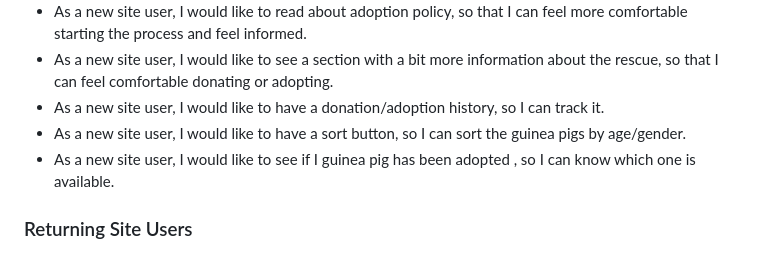
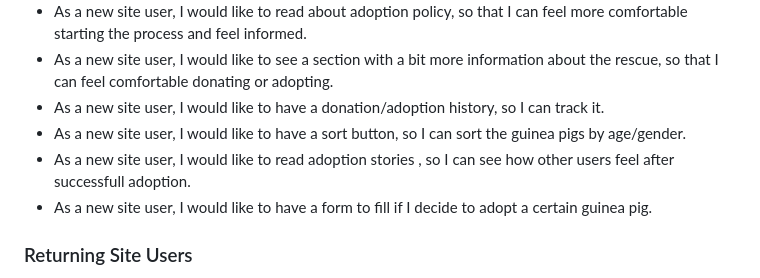
Before and after one commit to marina9222/Little-Wheekers-Rescue, a Markdown page: README.md, the part around the change. Rendered like a GitHub page.

Commit message:
Add: user story testing

```diff
--- a/README.md
+++ b/README.md
@@ -59,7 +59,8 @@ I've used CSS `:root` variables to easily update the global colour scheme by cha
 - As a new site user, I would like to see a section with a bit more information about the rescue, so that I can feel comfortable donating or adopting.
 - As a new site user, I would like to have a donation/adoption history, so I can track it.
 - As a new site user, I would like to have a sort button, so I can sort the guinea pigs by age/gender.
-- As a new site user, I would like to see if I guinea pig has been adopted , so I can know which one is available.
+- As a new site user, I would like to read adoption stories , so I can see how other users feel after successfull adoption.
+- As a new site user, I would like to have a form to fill if I decide to adopt a certain guinea pig.
 
 ### Returning Site Users
 
```
Also changed, not shown: TESTING.md (+23 -0 lines).
